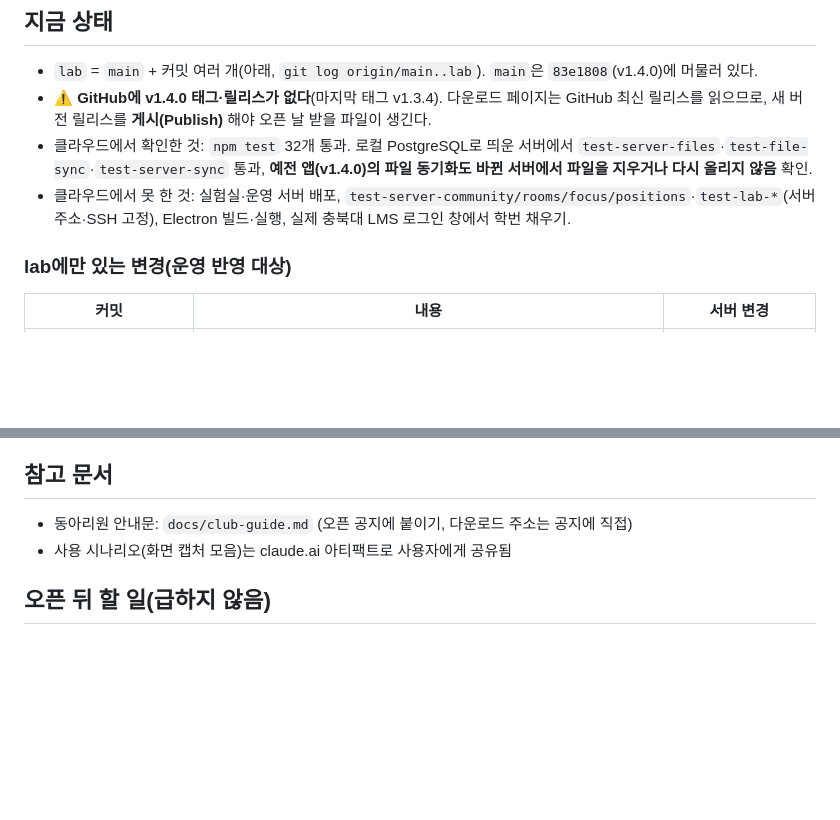
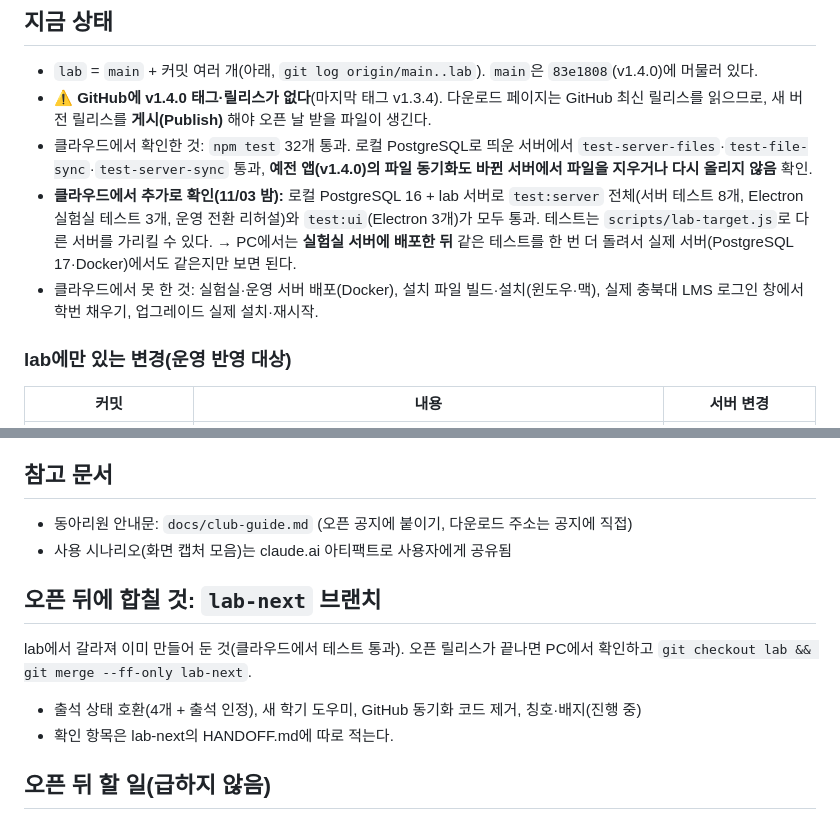
Before and after one commit to kjh3291/study-widget, a Markdown page: HANDOFF.md, 2 parts joined by grey strips. Rendered like a GitHub page; blank space fills up the shorter version.

Commit message:
인수인계: 클라우드에서 서버·Electron 테스트 전체 통과, lab-next 안내
Co-Authored-By: Claude Opus 5.5 <noreply@anthropic.com>

```diff
--- a/HANDOFF.md
+++ b/HANDOFF.md
@@ -11,7 +11,8 @@
 - `lab` = `main` + 커밋 여러 개(아래, `git log origin/main..lab`). `main`은 `83e1808`(v1.4.0)에 머물러 있다.
 - ⚠️ **GitHub에 v1.4.0 태그·릴리스가 없다**(마지막 태그 v1.3.4). 다운로드 페이지는 GitHub 최신 릴리스를 읽으므로, 새 버전 릴리스를 **게시(Publish)** 해야 오픈 날 받을 파일이 생긴다.
 - 클라우드에서 확인한 것: `npm test` 32개 통과. 로컬 PostgreSQL로 띄운 서버에서 `test-server-files`·`test-file-sync`·`test-server-sync` 통과, **예전 앱(v1.4.0)의 파일 동기화도 바뀐 서버에서 파일을 지우거나 다시 올리지 않음** 확인.
-- 클라우드에서 못 한 것: 실험실·운영 서버 배포, `test-server-community/rooms/focus/positions`·`test-lab-*`(서버 주소·SSH 고정), Electron 빌드·실행, 실제 충북대 LMS 로그인 창에서 학번 채우기.
+- **클라우드에서 추가로 확인(11/03 밤):** 로컬 PostgreSQL 16 + lab 서버로 `test:server` 전체(서버 테스트 8개, Electron 실험실 테스트 3개, 운영 전환 리허설)와 `test:ui`(Electron 3개)가 모두 통과. 테스트는 `scripts/lab-target.js`로 다른 서버를 가리킬 수 있다. → PC에서는 **실험실 서버에 배포한 뒤** 같은 테스트를 한 번 더 돌려서 실제 서버(PostgreSQL 17·Docker)에서도 같은지만 보면 된다.
+- 클라우드에서 못 한 것: 실험실·운영 서버 배포(Docker), 설치 파일 빌드·설치(윈도우·맥), 실제 충북대 LMS 로그인 창에서 학번 채우기, 업그레이드 실제 설치·재시작.
 
 ### lab에만 있는 변경(운영 반영 대상)
 | 커밋 | 내용 | 서버 변경 |
@@ -136,5 +137,10 @@ cd ~/studeck/prod/server && docker compose up -d
 - 동아리원 안내문: `docs/club-guide.md` (오픈 공지에 붙이기, 다운로드 주소는 공지에 직접)
 - 사용 시나리오(화면 캡처 모음)는 claude.ai 아티팩트로 사용자에게 공유됨
 
+## 오픈 뒤에 합칠 것: `lab-next` 브랜치
+lab에서 갈라져 이미 만들어 둔 것(클라우드에서 테스트 통과). 오픈 릴리스가 끝나면 PC에서 확인하고 `git checkout lab && git merge --ff-only lab-next`.
+- 출석 상태 호환(4개 + 출석 인정), 새 학기 도우미, GitHub 동기화 코드 제거, 칭호·배지(진행 중)
+- 확인 항목은 lab-next의 HANDOFF.md에 따로 적는다.
+
 ## 오픈 뒤 할 일(급하지 않음)
 칭호·배지 시스템, 출석 상태 호환(5개 ↔ 4개), 내 자료 화면 GPT 디자인(`docs/design-requests/my-files.md`), 웹 버전, GitHub 동기화 코드 제거(운영 전환 1주 경과 — 사용자 확인 후).
```
